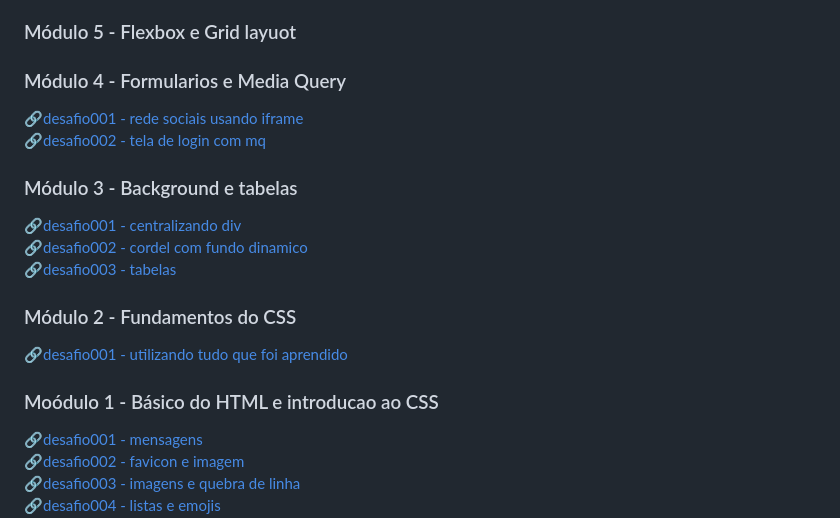
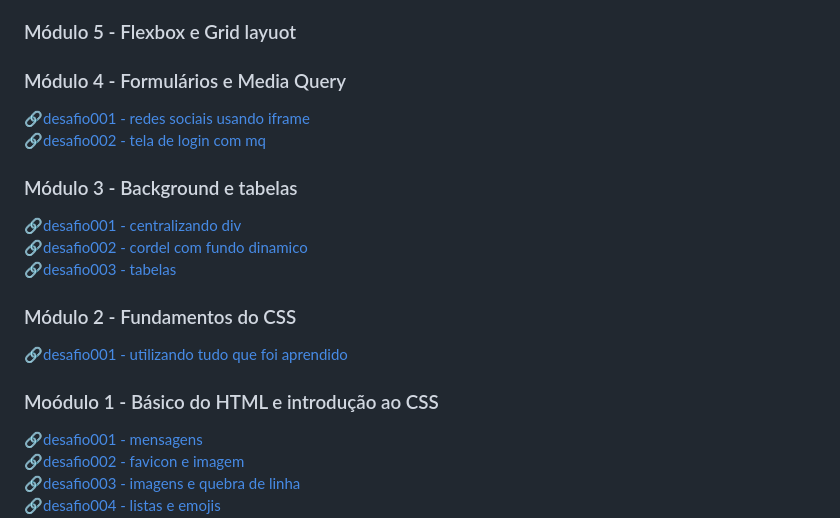
Before and after one commit to MatheusMachadoDM/html-css, a Markdown page: README.md, the part around the change printed below. Rendered like a GitHub page.

```diff
--- a/README.md
+++ b/README.md
@@ -9,9 +10,9 @@ Este é um repositório de estudos de HTML5 e CSS3 usando como base principal os
 
 ### Módulo 5 - Flexbox e Grid layuot
 
-### Módulo 4 - Formularios e Media Query
+### Módulo 4 - Formulários e Media Query
 
-🔗<a href="https://matheusmachadodm.github.io/html-css/modulo-4%20-%20formularios%20e%20media%20query/desafios/desafio001%20-%20rede%20sociais%20usando%20iframe" target="_blank">desafio001 - rede sociais usando iframe</a>
+🔗<a href="https://matheusmachadodm.github.io/html-css/modulo-4%20-%20formularios%20e%20media%20query/desafios/desafio001%20-%20rede%20sociais%20usando%20iframe" target="_blank">desafio001 - redes sociais usando iframe</a>
 <br>🔗<a href="https://matheusmachadodm.github.io/html-css/modulo-4%20-%20formularios%20e%20media%20query/desafios/desafio002%20-%20tela%20de%20login%20com%20mq" target="_blank">desafio002 - tela de login com mq</a>
 
 ### Módulo 3 - Background e tabelas
@@ -24,7 +25,7 @@ Este é um repositório de estudos de HTML5 e CSS3 usando como base principal os
 
 🔗<a href="https://matheusmachadodm.github.io/html-css/modulo-2%20-%20fundamentos%20do%20CSS/desafios/desafio001.1%20-%20correção" target="_blank">desafio001 - utilizando tudo que foi aprendido</a>
 
-### Moódulo 1 - Básico do HTML e introducao ao CSS
+### Moódulo 1 - Básico do HTML e introdução ao CSS
 
 🔗<a href="https://matheusmachadodm.github.io/html-css/modulo-1%20-%20basico%20do%20HTML%20e%20introducao%20ao%20CSS/desafios/desafio001%20-%20mensagens" target="_blank">desafio001 - mensagens</a><br>
 🔗<a href="https://matheusmachadodm.github.io/html-css/modulo-1%20-%20basico%20do%20HTML%20e%20introducao%20ao%20CSS/desafios/desafio002%20-favicon%20e%20imagem" target="_blank">desafio002 - favicon e imagem</a><br>
```
Also changed, not shown: other parts of README.md (+1 -0 lines).
